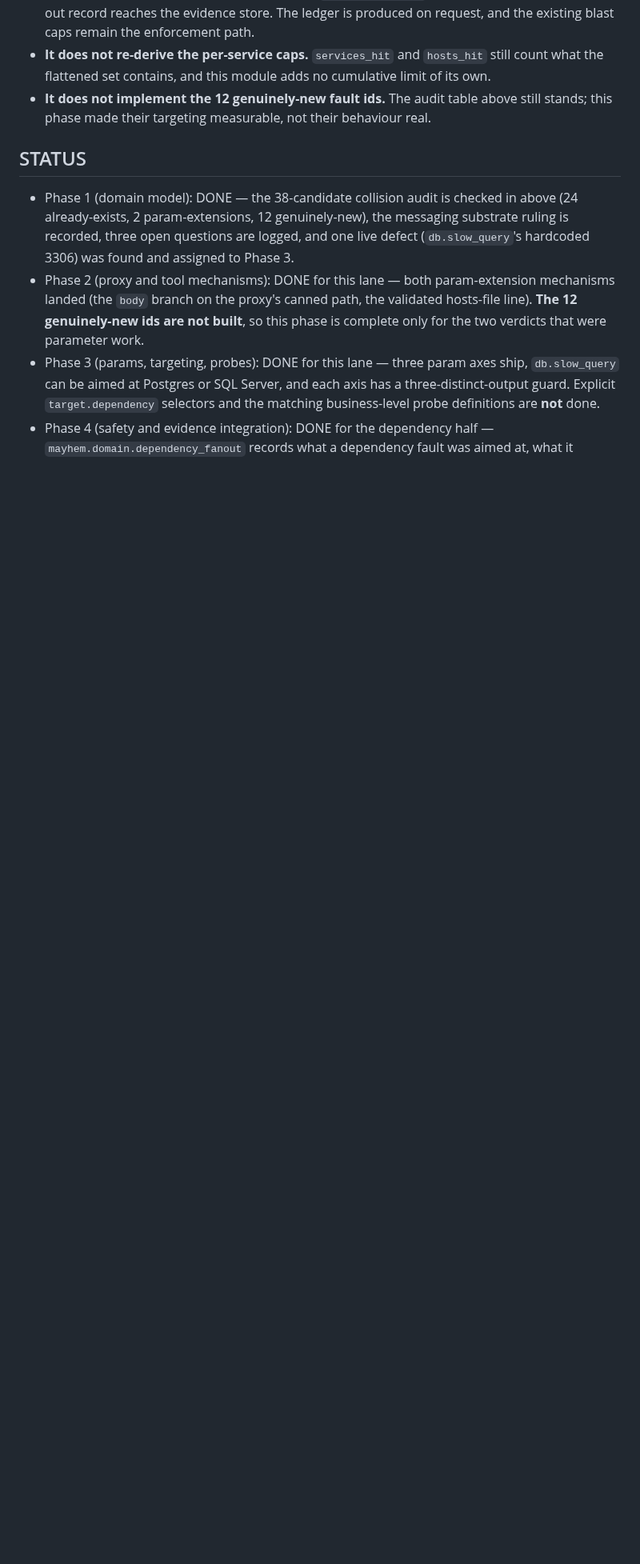
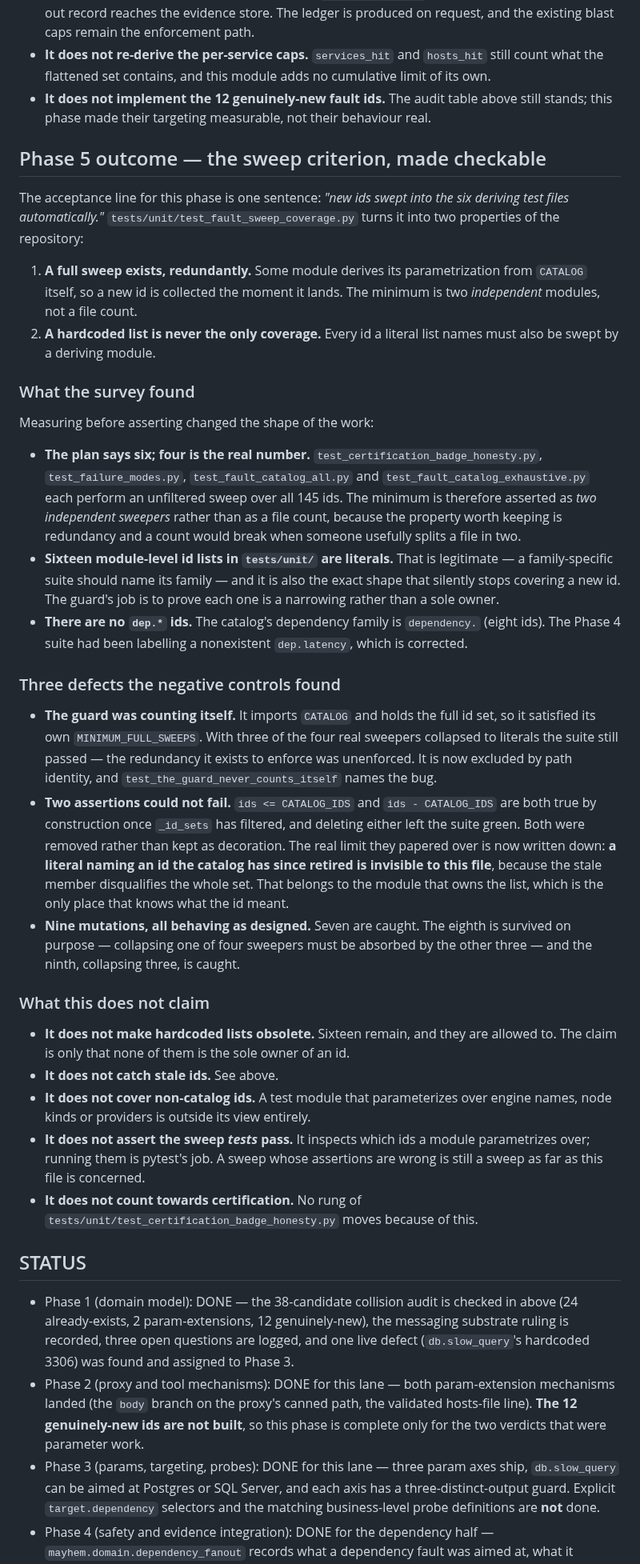
Before and after one commit to magichrist/Mayhem, a Markdown page: docs/v1.1.0/05_APP_AND_DEPENDENCY_FAULTS.md, the part around one of its changes. Shown at 80% size. Rendered like a GitHub page; blank space fills up the shorter version.

Commit message:
Record plan 05 Phase 5: the sweep survey, and the guard that counted itself
The ledger moves to 5 of 6. The substance is the survey rather than the guard:
the plan's "six deriving test files" is four, sixteen id lists are literals,
and there are no dep.* ids at all - so the acceptance criterion was wrong in
three separate ways before anything was written to enforce it.

The self-counting bug is the part worth remembering. The guard imported CATALOG
and held the full id set, so it met its own minimum; three of four real sweepers
could collapse and the suite stayed green. It is excluded by path identity now,
with a test that names the failure rather than just preventing it.

Two assertions were removed rather than kept: both were tautological given the
classifier's filter, and the limit they hid - a literal naming a retired id is
invisible here - is now stated as a limit belonging to the module that owns it.

🤖 Generated with Codebuff
Co-Authored-By: Codebuff <noreply@codebuff.com>

```diff
--- a/docs/v1.1.0/05_APP_AND_DEPENDENCY_FAULTS.md
+++ b/docs/v1.1.0/05_APP_AND_DEPENDENCY_FAULTS.md
@@ -371,6 +371,67 @@ opt-in (`require_resolved=False`) for diagnostics, not the default.
   above still stands; this phase made their targeting measurable, not their
   behaviour real.
 
+## Phase 5 outcome — the sweep criterion, made checkable
+
+The acceptance line for this phase is one sentence: *"new ids swept into the six
+deriving test files automatically."* `tests/unit/test_fault_sweep_coverage.py`
+turns it into two properties of the repository:
+
+1. **A full sweep exists, redundantly.** Some module derives its parametrization
+   from `CATALOG` itself, so a new id is collected the moment it lands. The
+   minimum is two *independent* modules, not a file count.
+2. **A hardcoded list is never the only coverage.** Every id a literal list
+   names must also be swept by a deriving module.
+
+### What the survey found
+
+Measuring before asserting changed the shape of the work:
+
+* **The plan says six; four is the real number.** `test_certification_badge_honesty.py`,
+  `test_failure_modes.py`, `test_fault_catalog_all.py` and
+  `test_fault_catalog_exhaustive.py` each perform an unfiltered sweep over all
+  145 ids. The minimum is therefore asserted as *two independent sweepers* rather
+  than as a file count, because the property worth keeping is redundancy and a
+  count would break when someone usefully splits a file in two.
+* **Sixteen module-level id lists in `tests/unit/` are literals.** That is
+  legitimate — a family-specific suite should name its family — and it is also the
+  exact shape that silently stops covering a new id. The guard's job is to prove
+  each one is a narrowing rather than a sole owner.
+* **There are no `dep.*` ids.** The catalog's dependency family is
+  `dependency.` (eight ids). The Phase 4 suite had been labelling a nonexistent
+  `dep.latency`, which is corrected.
+
+### Three defects the negative controls found
+
+* **The guard was counting itself.** It imports `CATALOG` and holds the full id
+  set, so it satisfied its own `MINIMUM_FULL_SWEEPS`. With three of the four real
+  sweepers collapsed to literals the suite still passed — the redundancy it exists
+  to enforce was unenforced. It is now excluded by path identity, and
+  `test_the_guard_never_counts_itself` names the bug.
+* **Two assertions could not fail.** `ids <= CATALOG_IDS` and
+  `ids - CATALOG_IDS` are both true by construction once `_id_sets` has filtered,
+  and deleting either left the suite green. Both were removed rather than kept as
+  decoration. The real limit they papered over is now written down: **a literal
+  naming an id the catalog has since retired is invisible to this file**, because
+  the stale member disqualifies the whole set. That belongs to the module that
+  owns the list, which is the only place that knows what the id meant.
+* **Nine mutations, all behaving as designed.** Seven are caught. The eighth is
+  survived on purpose — collapsing one of four sweepers must be absorbed by the
+  other three — and the ninth, collapsing three, is caught.
+
+### What this does not claim
+
+* **It does not make hardcoded lists obsolete.** Sixteen remain, and they are
+  allowed to. The claim is only that none of them is the sole owner of an id.
+* **It does not catch stale ids.** See above.
+* **It does not cover non-catalog ids.** A test module that parameterizes over
+  engine names, node kinds or providers is outside its view entirely.
+* **It does not assert the sweep *tests* pass.** It inspects which ids a module
+  parametrizes over; running them is pytest's job. A sweep whose assertions are
+  wrong is still a sweep as far as this file is concerned.
+* **It does not count towards certification.** No rung of
+  `tests/unit/test_certification_badge_honesty.py` moves because of this.
+
 ## STATUS
 - Phase 1 (domain model): DONE — the 38-candidate collision audit is checked in above (24 already-exists, 2 param-extensions, 12 genuinely-new), the messaging substrate ruling is recorded, three open questions are logged, and one live defect (`db.slow_query`'s hardcoded 3306) was found and assigned to Phase 3.
 - Phase 2 (proxy and tool mechanisms): DONE for this lane — both param-extension mechanisms landed (the `body` branch on the proxy's canned path, the validated hosts-file line). **The 12 genuinely-new ids are not built**, so this phase is complete only for the two verdicts that were parameter work.
```
Also changed, not shown: other parts of docs/v1.1.0/05_APP_AND_DEPENDENCY_FAULTS.md (+5 -5 lines).
